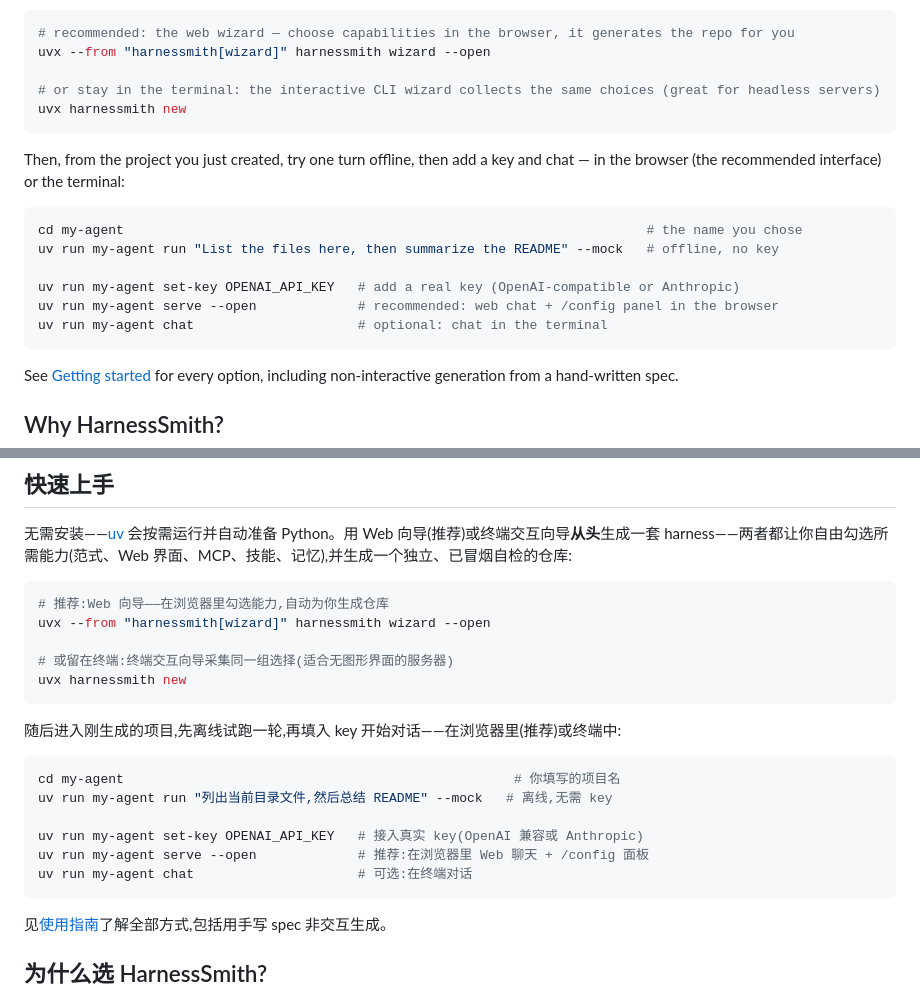
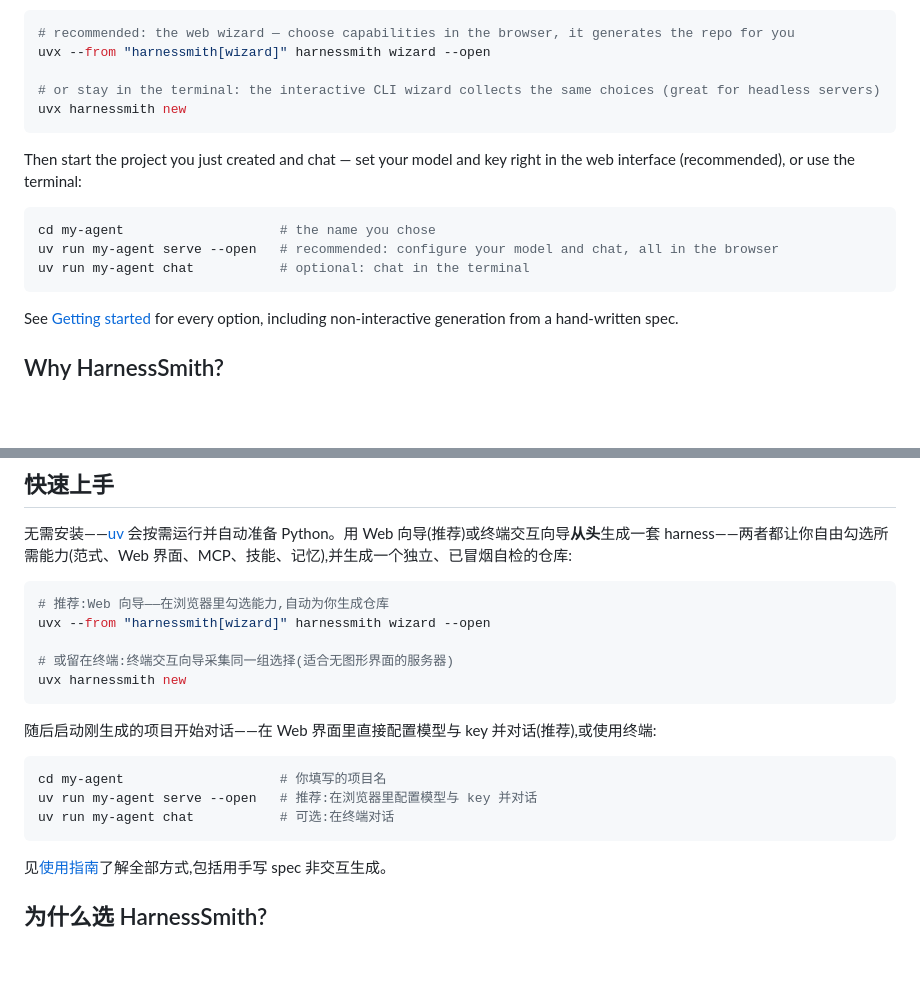
Before and after one commit to EpisodeYu/HarnessSmith, a Markdown page: README.md, 2 parts joined by grey strips. Drawn GitHub-style; blank space fills up the shorter version.

Commit message:
docs: simplify the quick-start run step to serve --open then optional CLI chat
Drop the mock try line and the set-key step from the quick start; the web /config panel is where the model and key are configured.

Co-Authored-By: Claude Opus 4.8 <noreply@anthropic.com>

````diff
--- a/README.md
+++ b/README.md
@@ -35,15 +35,12 @@ uvx --from "harnessmith[wizard]" harnessmith wizard --open
 uvx harnessmith new
 ```
 
-Then, from the project you just created, try one turn offline, then add a key and chat — in the browser (the recommended interface) or the terminal:
+Then start the project you just created and chat — set your model and key right in the web interface (recommended), or use the terminal:
 
 ```bash
-cd my-agent                                                                   # the name you chose
-uv run my-agent run "List the files here, then summarize the README" --mock   # offline, no key
-
-uv run my-agent set-key OPENAI_API_KEY   # add a real key (OpenAI-compatible or Anthropic)
-uv run my-agent serve --open             # recommended: web chat + /config panel in the browser
-uv run my-agent chat                     # optional: chat in the terminal
+cd my-agent                    # the name you chose
+uv run my-agent serve --open   # recommended: configure your model and chat, all in the browser
+uv run my-agent chat           # optional: chat in the terminal
 ```
 
 See [Getting started](#getting-started) for every option, including non-interactive generation from a hand-written spec.
@@ -311,15 +308,12 @@ uvx --from "harnessmith[wizard]" harnessmith wizard --open
 uvx harnessmith new
 ```
 
-随后进入刚生成的项目,先离线试跑一轮,再填入 key 开始对话——在浏览器里(推荐)或终端中:
+随后启动刚生成的项目开始对话——在 Web 界面里直接配置模型与 key 并对话(推荐),或使用终端:
 
 ```bash
-cd my-agent                                                  # 你填写的项目名
-uv run my-agent run "列出当前目录文件,然后总结 README" --mock   # 离线,无需 key
-
-uv run my-agent set-key OPENAI_API_KEY   # 接入真实 key(OpenAI 兼容或 Anthropic)
-uv run my-agent serve --open             # 推荐:在浏览器里 Web 聊天 + /config 面板
-uv run my-agent chat                     # 可选:在终端对话
+cd my-agent                    # 你填写的项目名
+uv run my-agent serve --open   # 推荐:在浏览器里配置模型与 key 并对话
+uv run my-agent chat           # 可选:在终端对话
 ```
 
 见[使用指南](#使用指南)了解全部方式,包括用手写 spec 非交互生成。
````
